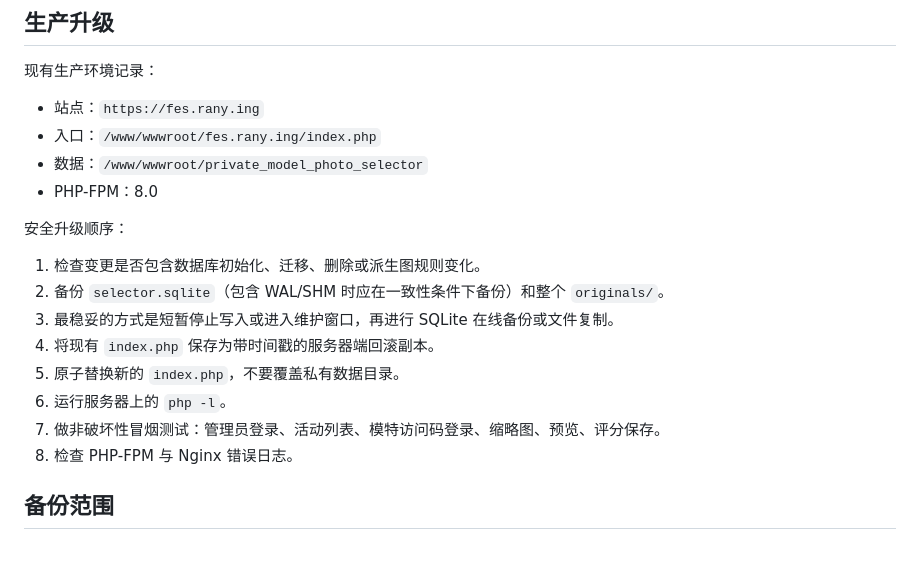
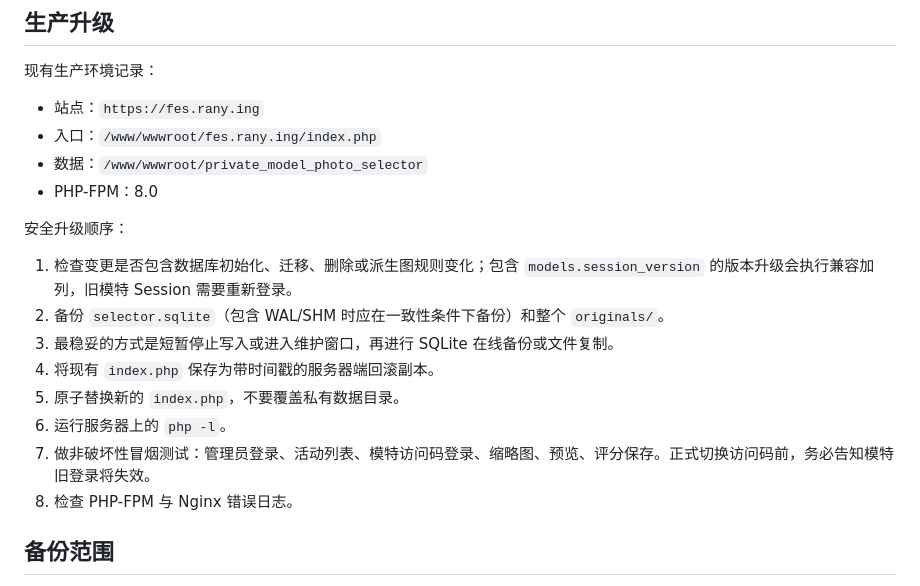
Before and after one commit to Ran-ying/Photo-Selector, a Markdown page: docs/DEPLOYMENT.md, the part around the change. Drawn GitHub-style; blank space fills up the shorter version.

Commit message:
Document validated session revocation, CI tests and safe development setup

```diff
--- a/docs/DEPLOYMENT.md
+++ b/docs/DEPLOYMENT.md
@@ -65,13 +65,13 @@ PHOTO_SELECTOR_DATA_DIR=/var/lib/photo-selector
 
 安全升级顺序：
 
-1. 检查变更是否包含数据库初始化、迁移、删除或派生图规则变化。
+1. 检查变更是否包含数据库初始化、迁移、删除或派生图规则变化；包含 `models.session_version` 的版本升级会执行兼容加列，旧模特 Session 需要重新登录。
 2. 备份 `selector.sqlite`（包含 WAL/SHM 时应在一致性条件下备份）和整个 `originals/`。
 3. 最稳妥的方式是短暂停止写入或进入维护窗口，再进行 SQLite 在线备份或文件复制。
 4. 将现有 `index.php` 保存为带时间戳的服务器端回滚副本。
 5. 原子替换新的 `index.php`，不要覆盖私有数据目录。
 6. 运行服务器上的 `php -l`。
-7. 做非破坏性冒烟测试：管理员登录、活动列表、模特访问码登录、缩略图、预览、评分保存。
+7. 做非破坏性冒烟测试：管理员登录、活动列表、模特访问码登录、缩略图、预览、评分保存。正式切换访问码前，务必告知模特旧登录将失效。
 8. 检查 PHP-FPM 与 Nginx 错误日志。
 
 ## 备份范围
```
